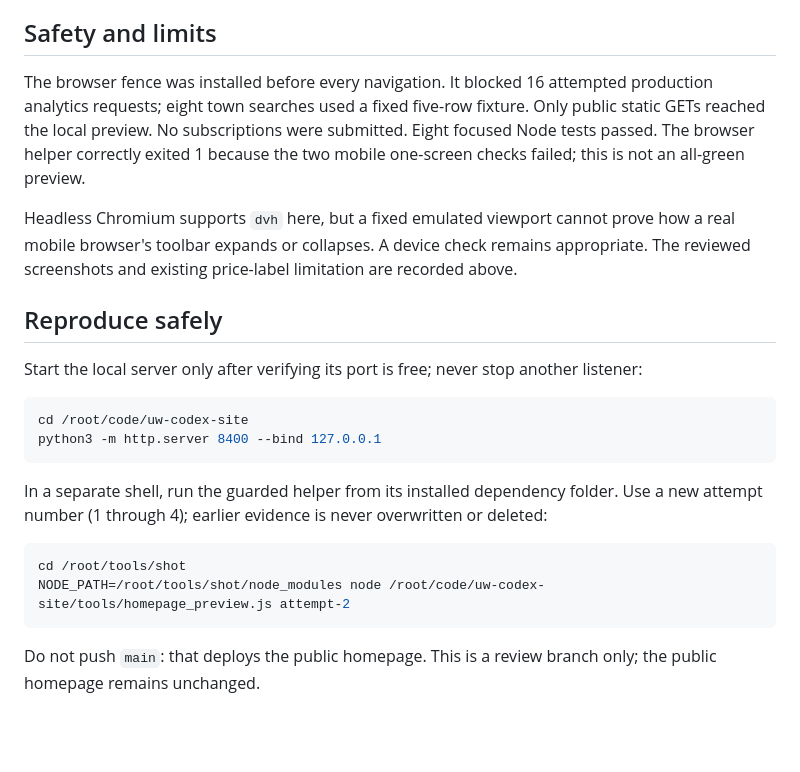
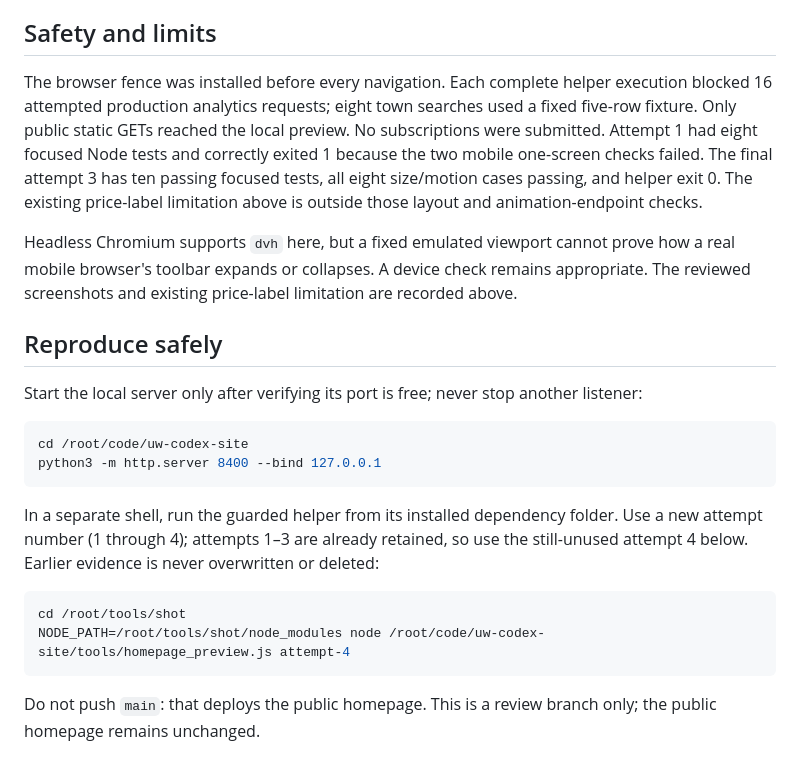
Before and after one commit to finleysmith1-ctrl/finleysmith1-ctrl.github.io, a Markdown page: drafts/viewport-review.md, the part around the change. Rendered like a GitHub page; blank space fills up the shorter version.

Commit message:
Docs: distinguish initial and final homepage preview results

````diff
--- a/drafts/viewport-review.md
+++ b/drafts/viewport-review.md
@@ -80,11 +80,13 @@ the row labels from the stage label positioning and verify every wrapped label.
 
 ## Safety and limits
 
-The browser fence was installed before every navigation. It blocked 16 attempted
-production analytics requests; eight town searches used a fixed five-row fixture.
-Only public static GETs reached the local preview. No subscriptions were submitted.
-Eight focused Node tests passed. The browser helper correctly exited 1 because the
-two mobile one-screen checks failed; this is not an all-green preview.
+The browser fence was installed before every navigation. Each complete helper execution
+blocked 16 attempted production analytics requests; eight town searches used a fixed
+five-row fixture. Only public static GETs reached the local preview. No subscriptions
+were submitted. Attempt 1 had eight focused Node tests and correctly exited 1 because
+the two mobile one-screen checks failed. The final attempt 3 has ten passing focused
+tests, all eight size/motion cases passing, and helper exit 0. The existing price-label
+limitation above is outside those layout and animation-endpoint checks.
 
 Headless Chromium supports `dvh` here, but a fixed emulated viewport cannot prove how a
 real mobile browser's toolbar expands or collapses. A device check remains appropriate.
@@ -100,11 +102,12 @@ python3 -m http.server 8400 --bind 127.0.0.1
 ```
 
 In a separate shell, run the guarded helper from its installed dependency folder. Use a
-new attempt number (1 through 4); earlier evidence is never overwritten or deleted:
+new attempt number (1 through 4); attempts 1–3 are already retained, so use the still-unused
+attempt 4 below. Earlier evidence is never overwritten or deleted:
 
 ```sh
 cd /root/tools/shot
-NODE_PATH=/root/tools/shot/node_modules node /root/code/uw-codex-site/tools/homepage_preview.js attempt-2
+NODE_PATH=/root/tools/shot/node_modules node /root/code/uw-codex-site/tools/homepage_preview.js attempt-4
 ```
 
 Do not push `main`: that deploys the public homepage. This is a review branch only;
````
